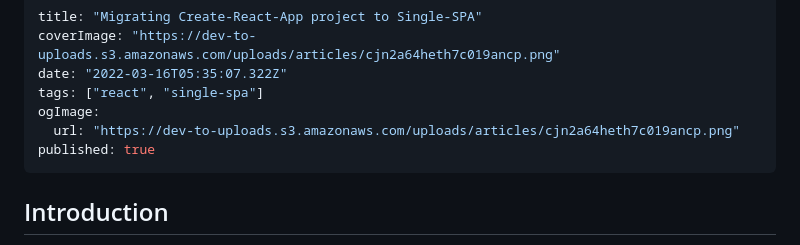
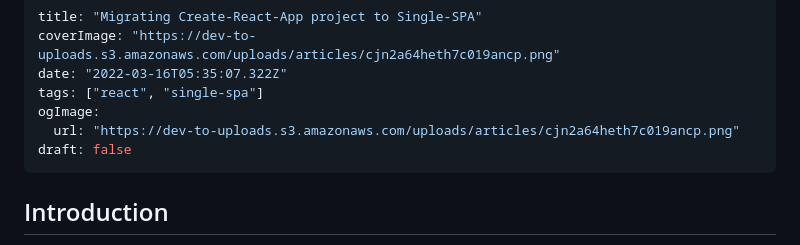
Before and after one commit to a11rew/a11rew.dev, a Markdown page: posts/single-spa-migration.md, the part around the change. Rendered like a GitHub page.

```diff
--- a/posts/single-spa-migration.md
+++ b/posts/single-spa-migration.md
@@ -5,7 +5,7 @@ date: "2022-03-16T05:35:07.322Z"
 tags: ["react", "single-spa"]
 ogImage:
   url: "https://dev-to-uploads.s3.amazonaws.com/uploads/articles/cjn2a64heth7c019ancp.png"
-published: true
+draft: false
 ---
 
 ## Introduction
```
Also changed, not shown: posts/new-beginnings.md (+1 -1 lines).
